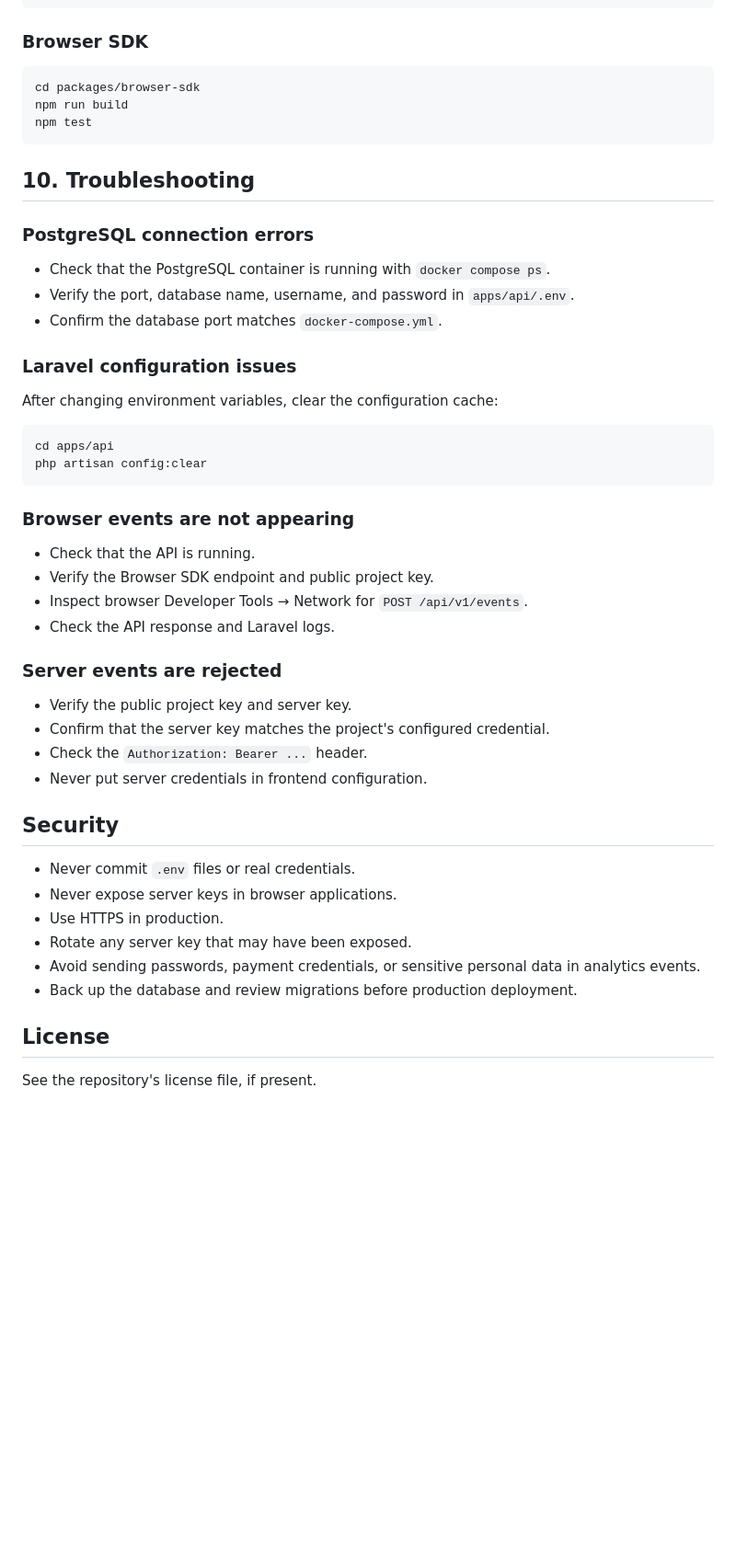
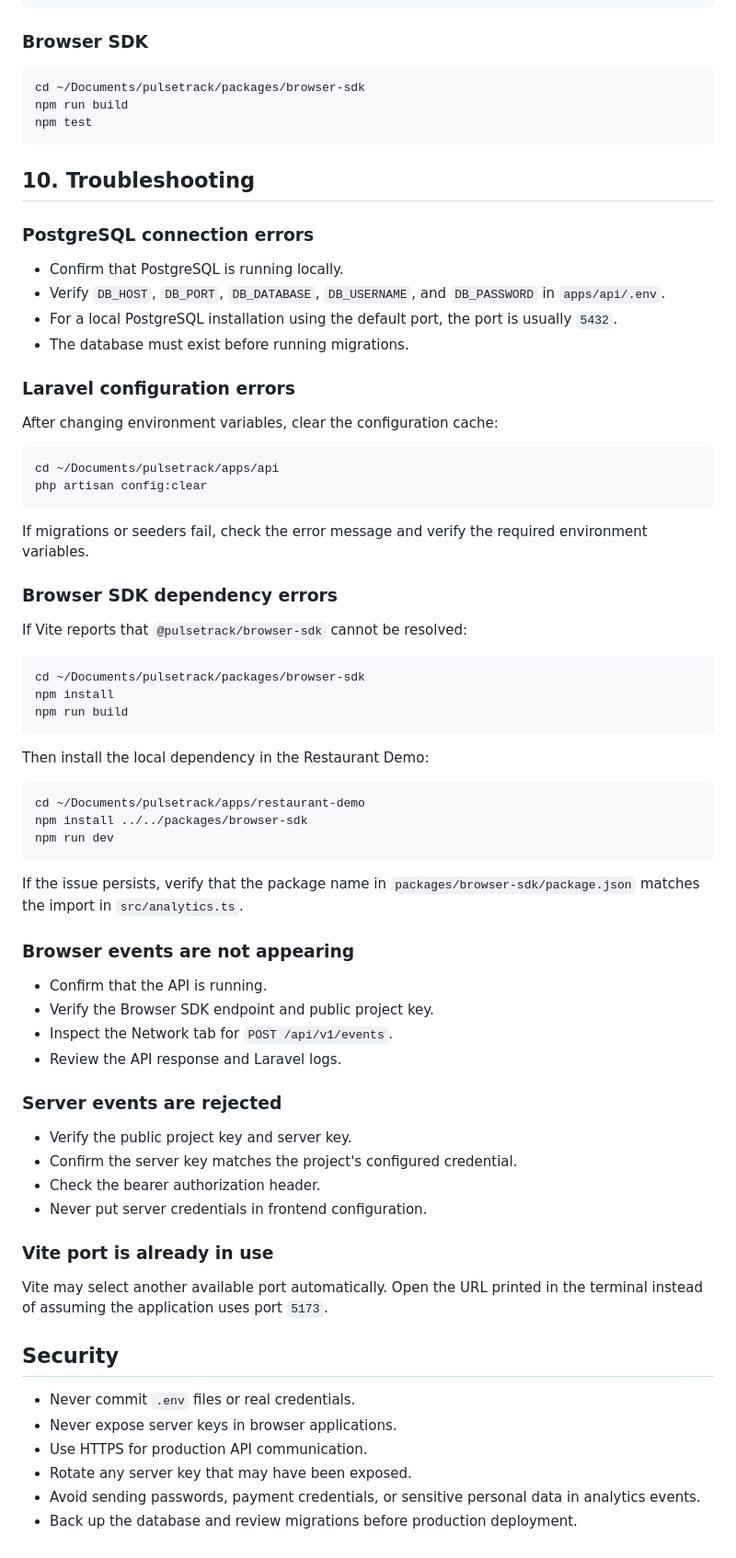
Before and after one commit to shehzad2/pulsetrack, a Markdown page: README.md, the part around one of its changes. Shown at 92% size. GitHub-like rendering; blank space fills up the shorter version.

````diff
--- a/README.md
+++ b/README.md
@@ -337,7 +406,7 @@ npm run build
 ### Browser SDK
 
 ```bash
-cd packages/browser-sdk
+cd ~/Documents/pulsetrack/packages/browser-sdk
 npm run build
 npm test
 ```
@@ -346,42 +415,65 @@ npm test
 
 ### PostgreSQL connection errors
 
-- Check that the PostgreSQL container is running with `docker compose ps`.
-- Verify the port, database name, username, and password in `apps/api/.env`.
-- Confirm the database port matches `docker-compose.yml`.
+- Confirm that PostgreSQL is running locally.
+- Verify `DB_HOST`, `DB_PORT`, `DB_DATABASE`, `DB_USERNAME`, and `DB_PASSWORD` in `apps/api/.env`.
+- For a local PostgreSQL installation using the default port, the port is usually `5432`.
+- The database must exist before running migrations.
 
-### Laravel configuration issues
+### Laravel configuration errors
 
 After changing environment variables, clear the configuration cache:
 
 ```bash
-cd apps/api
+cd ~/Documents/pulsetrack/apps/api
 php artisan config:clear
 ```
 
+If migrations or seeders fail, check the error message and verify the required environment variables.
+
+### Browser SDK dependency errors
+
+If Vite reports that `@pulsetrack/browser-sdk` cannot be resolved:
+
+```bash
+cd ~/Documents/pulsetrack/packages/browser-sdk
+npm install
+npm run build
+```
+
+Then install the local dependency in the Restaurant Demo:
+
+```bash
+cd ~/Documents/pulsetrack/apps/restaurant-demo
+npm install ../../packages/browser-sdk
+npm run dev
+```
+
+If the issue persists, verify that the package name in `packages/browser-sdk/package.json` matches the import in `src/analytics.ts`.
+
 ### Browser events are not appearing
 
-- Check that the API is running.
+- Confirm that the API is running.
 - Verify the Browser SDK endpoint and public project key.
-- Inspect browser Developer Tools → Network for `POST /api/v1/events`.
-- Check the API response and Laravel logs.
+- Inspect the Network tab for `POST /api/v1/events`.
+- Review the API response and Laravel logs.
 
 ### Server events are rejected
 
 - Verify the public project key and server key.
-- Confirm that the server key matches the project's configured credential.
-- Check the `Authorization: Bearer ...` header.
+- Confirm the server key matches the project's configured credential.
+- Check the bearer authorization header.
 - Never put server credentials in frontend configuration.
+
+### Vite port is already in use
+
+Vite may select another available port automatically. Open the URL printed in the terminal instead of assuming the application uses port `5173`.
 
 ## Security
 
 - Never commit `.env` files or real credentials.
 - Never expose server keys in browser applications.
-- Use HTTPS in production.
+- Use HTTPS for production API communication.
 - Rotate any server key that may have been exposed.
 - Avoid sending passwords, payment credentials, or sensitive personal data in analytics events.
 - Back up the database and review migrations before production deployment.
-
-## License
-
-See the repository's license file, if present.
````
Also changed, not shown: other parts of README.md (+146 -77 lines).
